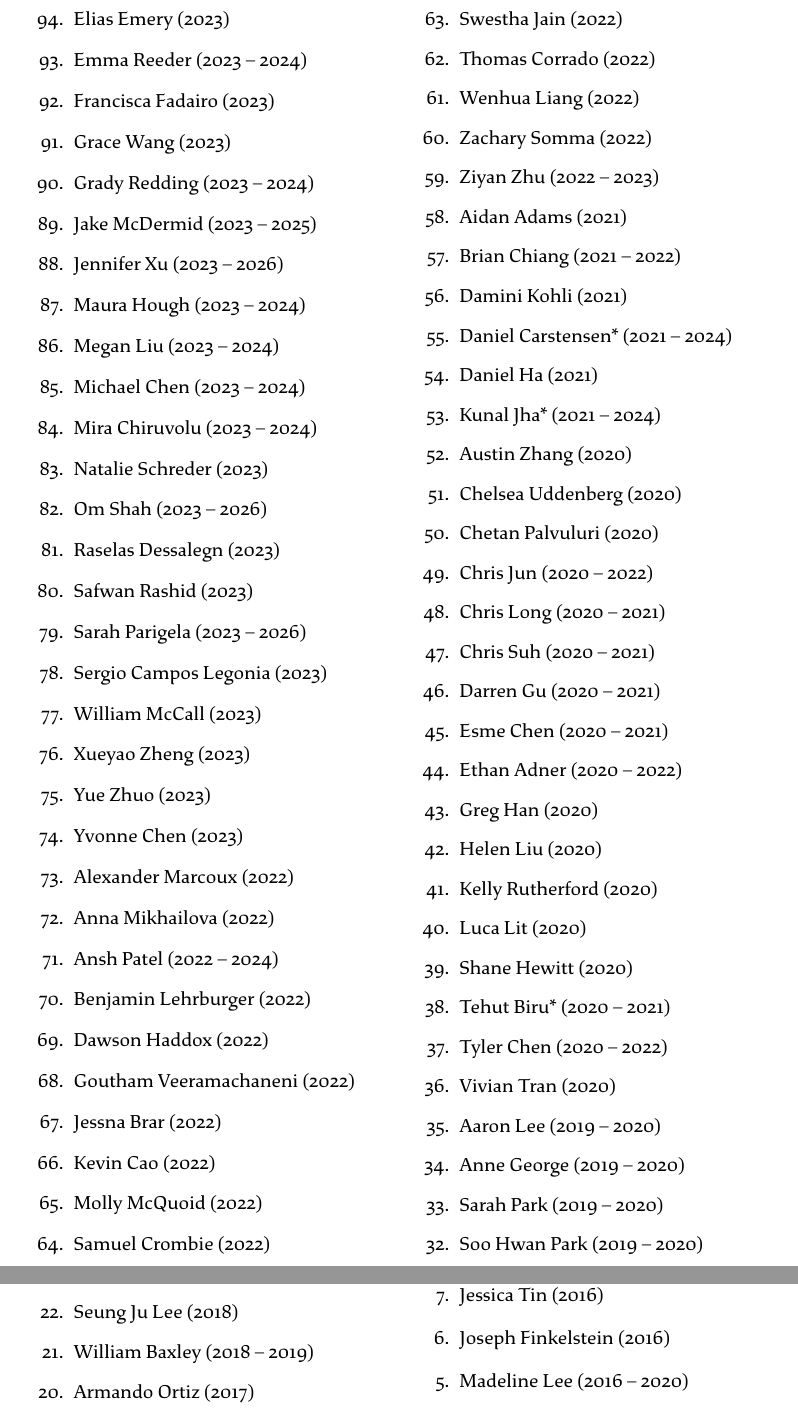
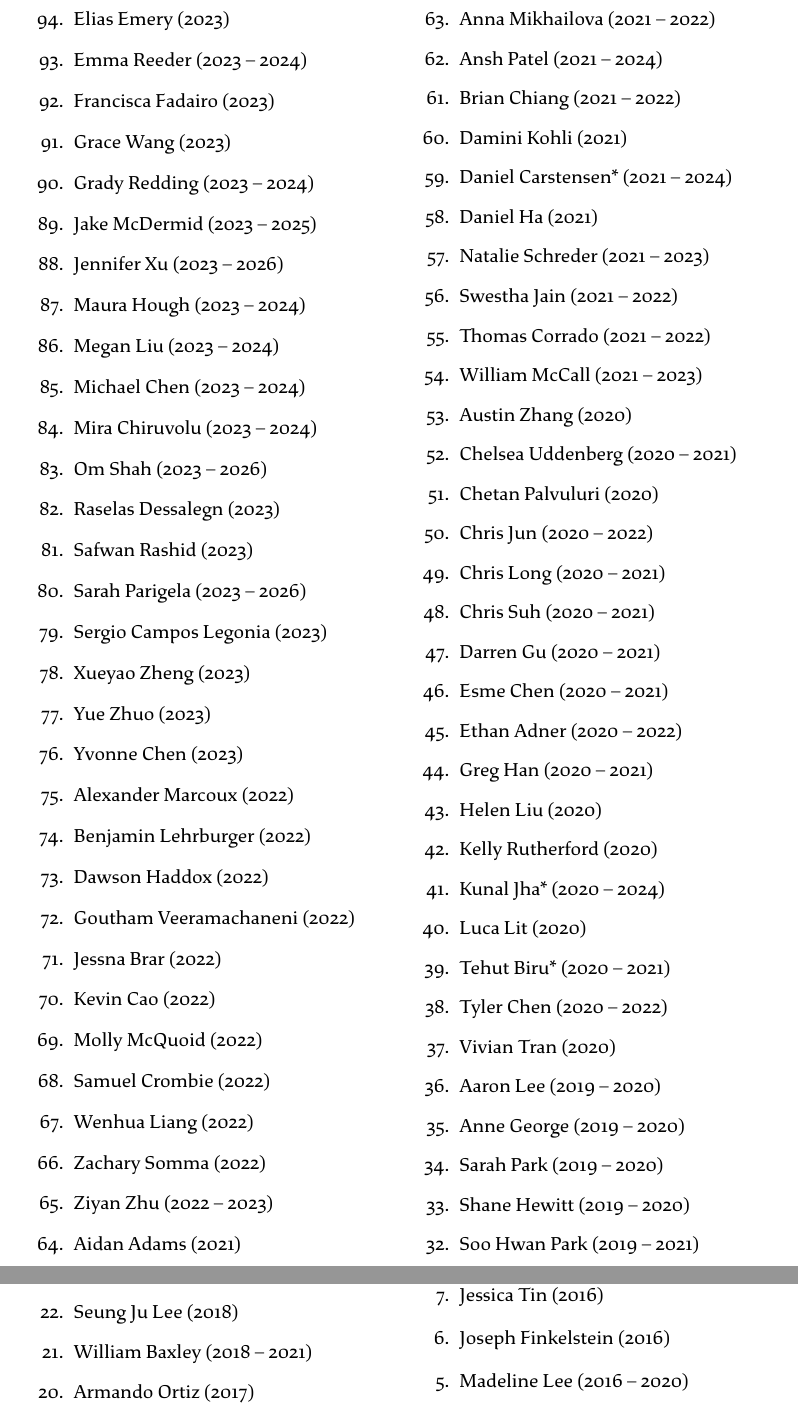
Before and after one commit to ContextLab/contextlab.github.io, a LaTeX CV (documents/JRM_CV.tex): two parts of pages 12 and 13 of 14, joined at a grey line, cut so that both start at the same text. Compiled offline with XeLaTeX; a missing font is replaced by an installed copy or a similar font.

Commit message:
Sync people page, CV and lab manual; add Latifi Jebelli Lab
Names, years and order of every alumni list now agree across people.xlsx,
the CV and the lab manual (start year newest first, then name; earliest
start and latest end where sources disagreed). Renames Shane Park to
Soo Hwan Park, and adds the Latifi Jebelli Lab to friends of the lab
after the Rockmore Lab.

Two tests hard-coded facts that held only while the data was out of sync:
the CV-ordering guard now reverses a copy of the spreadsheet so the orders
are guaranteed to differ, and the real-manual offboarding test picks a
current undergrad instead of a fixed name that is now an alumnus.

Co-Authored-By: Claude Opus 5.5 (1M context) <noreply@anthropic.com>
Claude-Session: https://claude.ai/code/session_01N4s2iBPpdWdLNyRRcGDXUt

```diff
--- a/documents/JRM_CV.tex
+++ b/documents/JRM_CV.tex
@@ -817,19 +817,15 @@ Liu; 2016)
   \item Megan Liu (2023 -- 2024)
   \item Michael Chen (2023 -- 2024)
   \item Mira Chiruvolu (2023 -- 2024)
-  \item Natalie Schreder (2023)
   \item Om Shah (2023 -- 2026)
   \item Raselas Dessalegn (2023)
   \item Safwan Rashid (2023)
   \item Sarah Parigela (2023 -- 2026)
   \item Sergio Campos Legonia (2023)
-  \item William McCall (2023)
   \item Xueyao Zheng (2023)
   \item Yue Zhuo (2023)
   \item Yvonne Chen (2023)
   \item Alexander Marcoux (2022)
-  \item Anna Mikhailova (2022)
-  \item Ansh Patel (2022 -- 2024)
   \item Benjamin Lehrburger (2022)
   \item Dawson Haddox (2022)
   \item Goutham Veeramachaneni (2022)
@@ -837,19 +833,22 @@ Liu; 2016)
   \item Kevin Cao (2022)
   \item Molly McQuoid (2022)
   \item Samuel Crombie (2022)
-  \item Swestha Jain (2022)
-  \item Thomas Corrado (2022)
   \item Wenhua Liang (2022)
   \item Zachary Somma (2022)
   \item Ziyan Zhu (2022 -- 2023)
   \item Aidan Adams (2021)
+  \item Anna Mikhailova (2021 -- 2022)
+  \item Ansh Patel (2021 -- 2024)
   \item Brian Chiang (2021 -- 2022)
   \item Damini Kohli (2021)
   \item Daniel Carstensen* (2021 -- 2024)
   \item Daniel Ha (2021)
-  \item Kunal Jha* (2021 -- 2024)
+  \item Natalie Schreder (2021 -- 2023)
+  \item Swestha Jain (2021 -- 2022)
+  \item Thomas Corrado (2021 -- 2022)
+  \item William McCall (2021 -- 2023)
   \item Austin Zhang (2020)
-  \item Chelsea Uddenberg (2020)
+  \item Chelsea Uddenberg (2020 -- 2021)
   \item Chetan Palvuluri (2020)
   \item Chris Jun (2020 -- 2022)
   \item Chris Long (2020 -- 2021)
@@ -857,18 +856,19 @@ Liu; 2016)
   \item Darren Gu (2020 -- 2021)
   \item Esme Chen (2020 -- 2021)
   \item Ethan Adner (2020 -- 2022)
-  \item Greg Han (2020)
+  \item Greg Han (2020 -- 2021)
   \item Helen Liu (2020)
   \item Kelly Rutherford (2020)
+  \item Kunal Jha* (2020 -- 2024)
   \item Luca Lit (2020)
-  \item Shane Hewitt (2020)
   \item Tehut Biru* (2020 -- 2021)
   \item Tyler Chen (2020 -- 2022)
   \item Vivian Tran (2020)
   \item Aaron Lee (2019 -- 2020)
   \item Anne George (2019 -- 2020)
   \item Sarah Park (2019 -- 2020)
-  \item Soo Hwan Park (2019 -- 2020)
+  \item Shane Hewitt (2019 -- 2020)
+  \item Soo Hwan Park (2019 -- 2021)
   \item Tudor Muntianu (2019 -- 2021)
   \item William Chen (2019 -- 2020)
   \item Alejandro Martinez (2018 -- 2020)
@@ -879,7 +879,7 @@ Liu; 2016)
   \item Mustafa Nasir-Moin (2018)
   \item Rachael Chacko (2018)
   \item Seung Ju Lee (2018)
-  \item William Baxley (2018 -- 2019)
+  \item William Baxley (2018 -- 2021)
   \item Armando Ortiz (2017)
   \item Bryan Bollinger (2017 -- 2018)
   \item Christina Lu (2017)
```
Also changed, not shown: documents/JRM_CV.pdf, documents/JRM_CV.tex (24 more changed lines), 5 other files.
